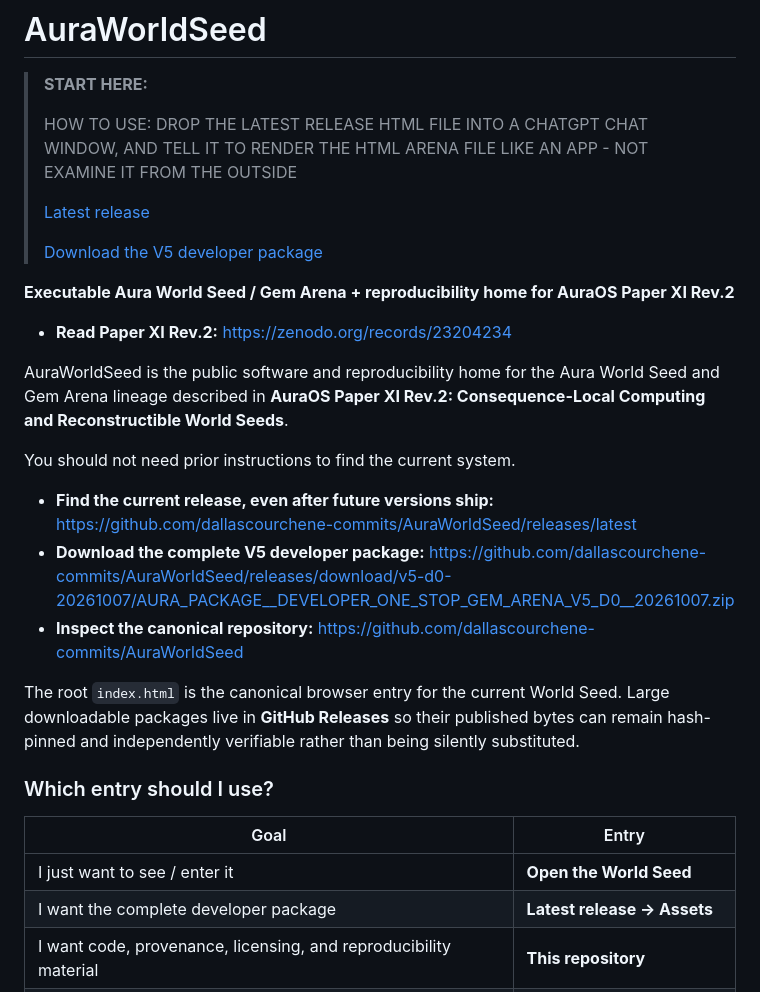
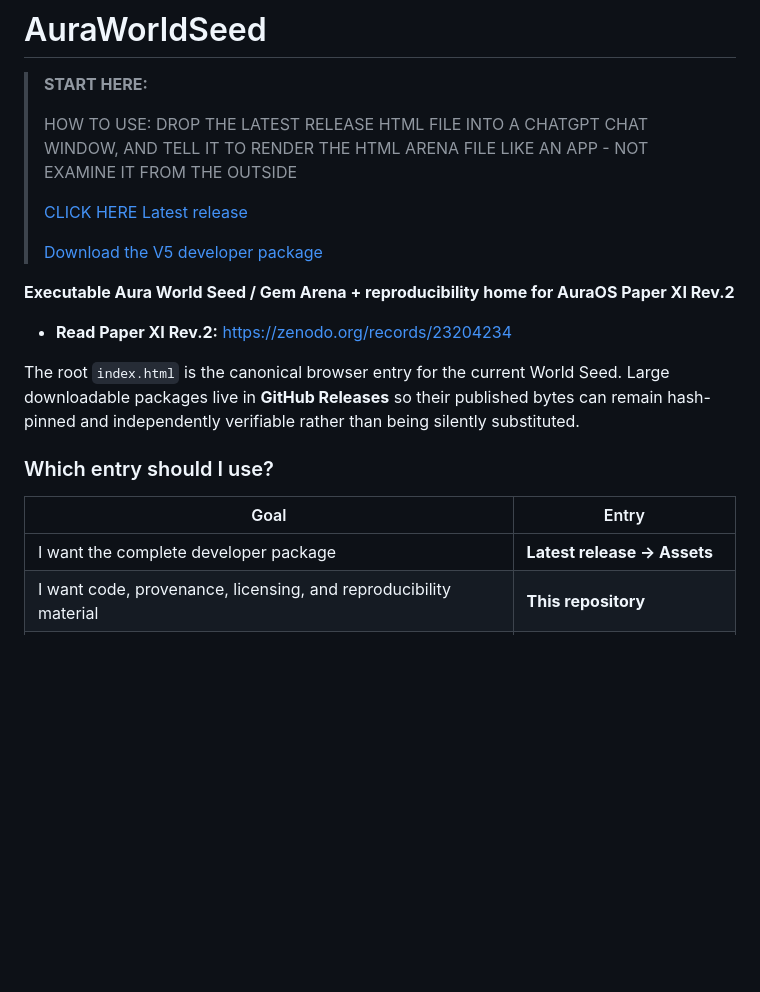
Before and after one commit to dallascourchene-commits/AuraWorldSeed, a Markdown page: README.md, the part around the change. GitHub-like rendering; blank space fills up the shorter version.

Commit message:
Revise README for clarity and updated links
Updated links and improved clarity in usage instructions.

```diff
--- a/README.md
+++ b/README.md
@@ -4,7 +4,7 @@
 >
 > HOW TO USE: DROP THE LATEST RELEASE HTML FILE INTO A CHATGPT CHAT WINDOW, AND TELL IT TO RENDER THE HTML ARENA FILE LIKE AN APP - NOT EXAMINE IT FROM THE OUTSIDE
 >
-> [Latest release](https://github.com/dallascourchene-commits/AuraWorldSeed/releases/latest)
+> [CLICK HERE Latest release](https://github.com/dallascourchene-commits/AuraWorldSeed/releases/latest)
 >
 > [Download the V5 developer package](https://github.com/dallascourchene-commits/AuraWorldSeed/releases/download/v5-d0-20261007/AURA_PACKAGE__DEVELOPER_ONE_STOP_GEM_ARENA_V5_D0__20261007.zip)
 
@@ -12,21 +12,12 @@
 
 - **Read Paper XI Rev.2:** https://zenodo.org/records/23204234
 
-AuraWorldSeed is the public software and reproducibility home for the Aura World Seed and Gem Arena lineage described in **AuraOS Paper XI Rev.2: Consequence-Local Computing and Reconstructible World Seeds**.
-
-You should not need prior instructions to find the current system.
-
-- **Find the current release, even after future versions ship:** https://github.com/dallascourchene-commits/AuraWorldSeed/releases/latest
-- **Download the complete V5 developer package:** https://github.com/dallascourchene-commits/AuraWorldSeed/releases/download/v5-d0-20261007/AURA_PACKAGE__DEVELOPER_ONE_STOP_GEM_ARENA_V5_D0__20261007.zip
-- **Inspect the canonical repository:** https://github.com/dallascourchene-commits/AuraWorldSeed
-
 The root `index.html` is the canonical browser entry for the current World Seed. Large downloadable packages live in **GitHub Releases** so their published bytes can remain hash-pinned and independently verifiable rather than being silently substituted.
 
 ### Which entry should I use?
 
 | Goal | Entry |
 | --- | --- |
-| I just want to see / enter it | **Open the World Seed** |
 | I want the complete developer package | **Latest release → Assets** |
 | I want code, provenance, licensing, and reproducibility material | **This repository** |
 | I want the technical publication | **Paper XI Rev.2 on Zenodo** |
```
